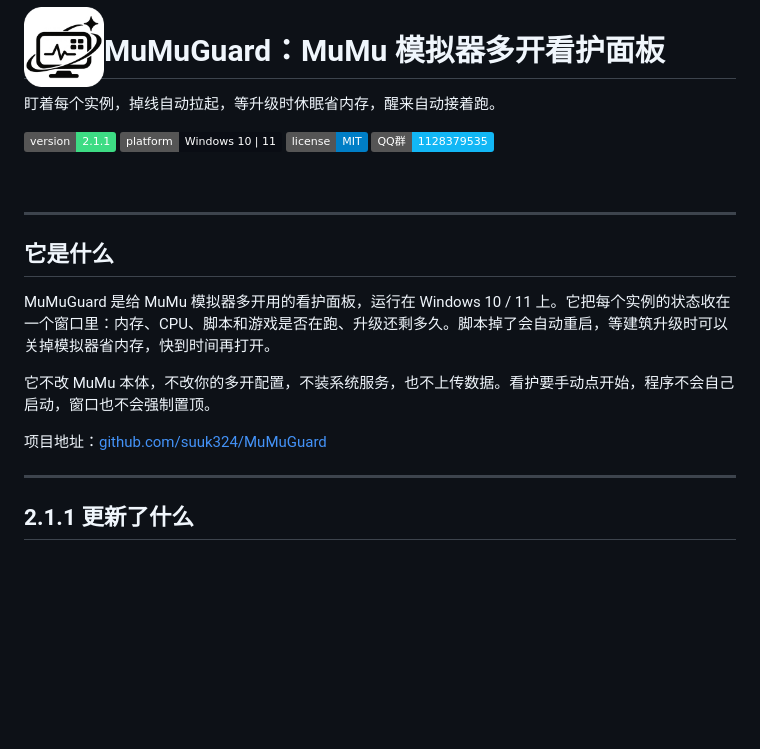
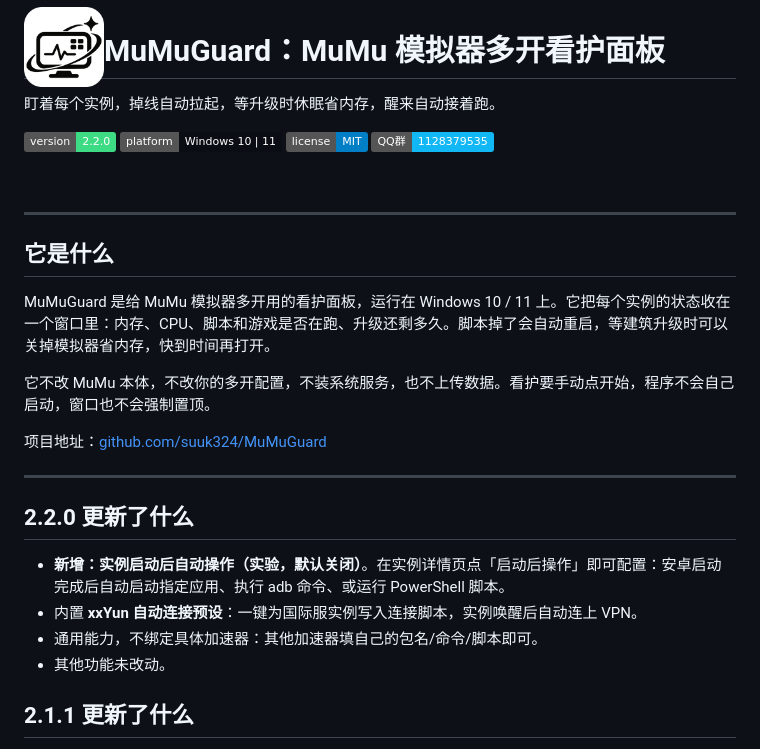
Before and after one commit to suuk324/MuMuGuard, a Markdown page: README.md, the part around the change. GitHub-like rendering; badges without logos; blank space fills up the shorter version.

Commit message:
实例启动钩子（2.2.0）：实例安卓启动完成后，可按实例配置自动启动应用 / 执行 adb 命令 / 运行脚本，默认关闭；内置 xxYun 自动连接预设（国际服唤醒后自动连 VPN，已实测冷启动 61 秒连上）。
实现：新增 lib/65-hooks.ps1（纯函数入 90-pure、后台 worker 独立 Job、状态文件、立即执行、预设导入）；实例详情页新增「启动后操作」入口与配置对话框；MuMuGuardApp 启动时初始化 worker、退出时停止；配置存 config.json 的 InstanceHooks。通用设计，不绑定具体加速器：其他加速器填自己的包名/命令/脚本即可。

修复打包：PS2EXE 对直接内嵌的大 scriptblock 会产出无法启动的 exe（无日志、退出码 -1、SxS manifest 报错），worker 脚本改为 base64 嵌入后 [scriptblock]::Create；编译后等 8 秒再冒烟、smoke 启动失败自动重试。

测试：新增 6 条单测（共 84 条全过）；自检 35 项全过（新增启动后钩子配置、五个弹窗配色）。实机验证：exe 2.2.0 下冷启动实例1，钩子自动运行预设脚本并用 tun0 建立连接，状态 ok、无重复执行。

```diff
--- a/README.md
+++ b/README.md
@@ -4,7 +4,7 @@
 
 盯着每个实例，掉线自动拉起，等升级时休眠省内存，醒来自动接着跑。
 
-![版本](https://img.shields.io/badge/version-2.1.1-3DDC84)
+![版本](https://img.shields.io/badge/version-2.2.0-3DDC84)
 ![平台](https://img.shields.io/badge/platform-Windows%2010%20%7C%2011-0A0D14)
 ![许可](https://img.shields.io/badge/license-MIT-blue)
 ![QQ 群](https://img.shields.io/badge/QQ%E7%BE%A4-1128379535-12B7F5)
@@ -23,6 +23,12 @@ MuMuGuard 是给 MuMu 模拟器多开用的看护面板，运行在 Windows 10 /
 
 ---
 
+## 2.2.0 更新了什么
+
+- **新增：实例启动后自动操作（实验，默认关闭）**。在实例详情页点「启动后操作」即可配置：安卓启动完成后自动启动指定应用、执行 adb 命令、或运行 PowerShell 脚本。
+- 内置 **xxYun 自动连接预设**：一键为国际服实例写入连接脚本，实例唤醒后自动连上 VPN。
+- 通用能力，不绑定具体加速器：其他加速器填自己的包名/命令/脚本即可。
+- 其他功能未改动。
 ## 2.1.1 更新了什么
 
 - **修复了一些问题**。
```
Also changed, not shown: docs/FEATURE-RULES.md (+1 -0 lines), docs/screenshots/exe-smoke.png, 11 other files.
